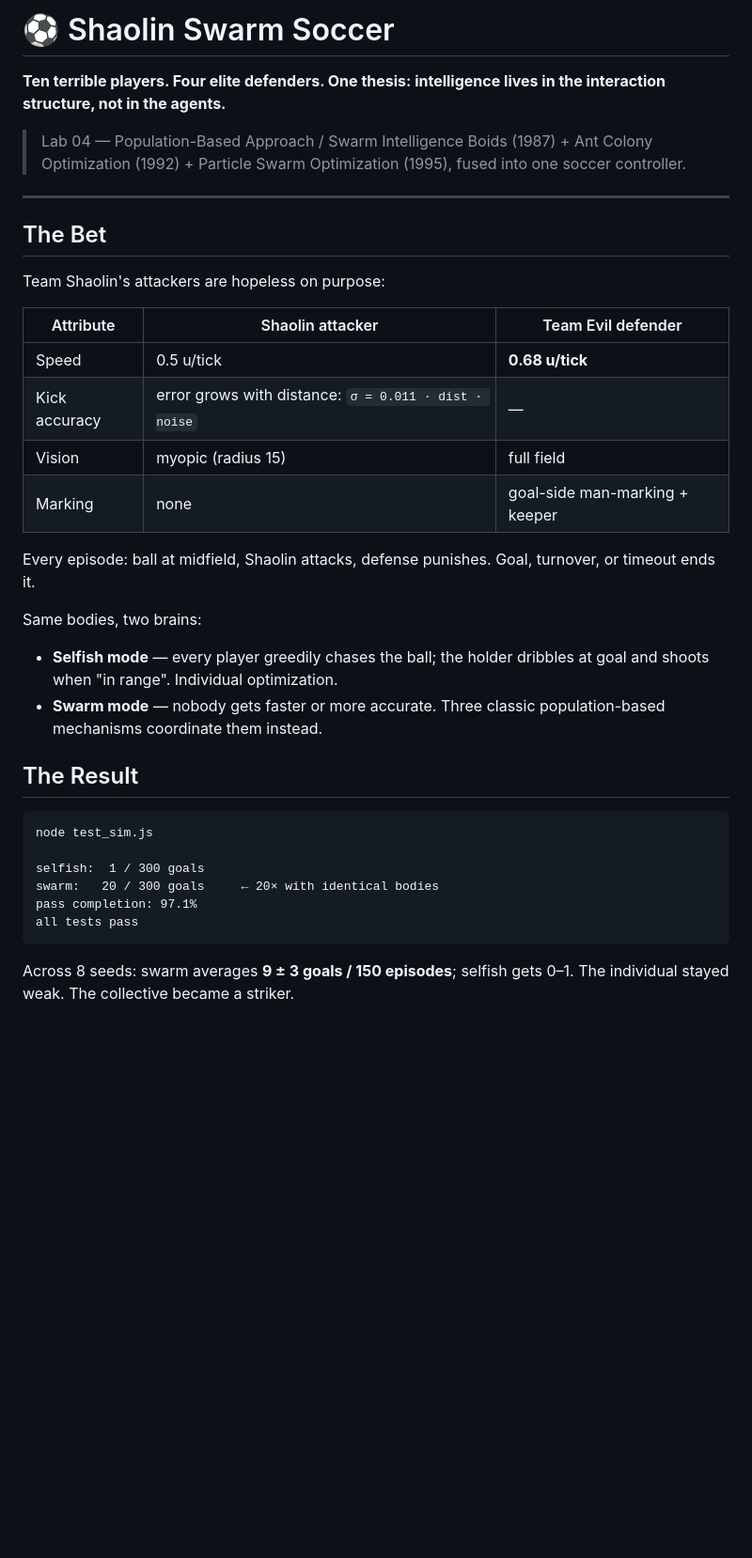
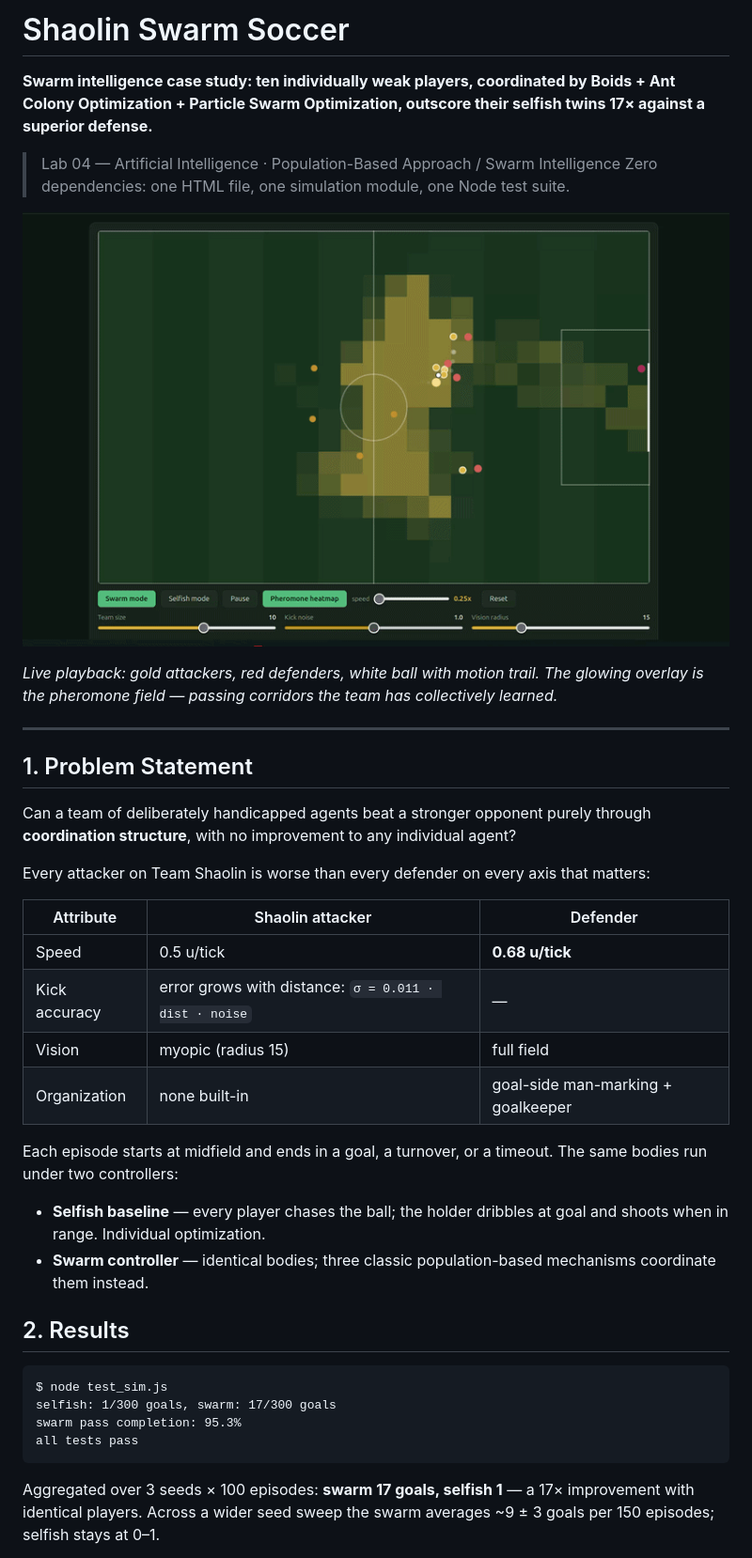
Before and after one commit to shyan23/AFC-Richmond, a Markdown page: README.md, the part around the change printed below. Shown: that part at 94% size. GitHub-like rendering; pictures changed too: playback.gif (added); blank space fills up the shorter version.

````diff
--- a/README.md
+++ b/README.md
@@ -1,40 +1,42 @@
-# ⚽ Shaolin Swarm Soccer
+# Shaolin Swarm Soccer
 
-**Ten terrible players. Four elite defenders. One thesis: intelligence lives in the interaction structure, not in the agents.**
+**Swarm intelligence case study: ten individually weak players, coordinated by Boids + Ant Colony Optimization + Particle Swarm Optimization, outscore their selfish twins 17× against a superior defense.**
 
-> Lab 04 — Population-Based Approach / Swarm Intelligence
-> Boids (1987) + Ant Colony Optimization (1992) + Particle Swarm Optimization (1995), fused into one soccer controller.
+> Lab 04 — Artificial Intelligence · Population-Based Approach / Swarm Intelligence
+> Zero dependencies: one HTML file, one simulation module, one Node test suite.
+
+![Live playback — swarm mode with pheromone heatmap](playback.gif)
+
+*Live playback: gold attackers, red defenders, white ball with motion trail. The glowing overlay is the pheromone field — passing corridors the team has collectively learned.*
 
 ---
 
-## The Bet
+## 1. Problem Statement
 
-Team Shaolin's attackers are hopeless on purpose:
+Can a team of deliberately handicapped agents beat a stronger opponent purely through **coordination structure**, with no improvement to any individual agent?
 
-| Attribute | Shaolin attacker | Team Evil defender |
+Every attacker on Team Shaolin is worse than every defender on every axis that matters:
+
+| Attribute | Shaolin attacker | Defender |
 |---|---|---|
 | Speed | 0.5 u/tick | **0.68 u/tick** |
 | Kick accuracy | error grows with distance: `σ = 0.011 · dist · noise` | — |
 | Vision | myopic (radius 15) | full field |
-| Marking | none | goal-side man-marking + keeper |
+| Organization | none built-in | goal-side man-marking + goalkeeper |
 
-Every episode: ball at midfield, Shaolin attacks, defense punishes. Goal, turnover, or timeout ends it.
+Each episode starts at midfield and ends in a goal, a turnover, or a timeout. The same bodies run under two controllers:
 
-Same bodies, two brains:
+- **Selfish baseline** — every player chases the ball; the holder dribbles at goal and shoots when in range. Individual optimization.
+- **Swarm controller** — identical bodies; three classic population-based mechanisms coordinate them instead.
 
-- **Selfish mode** — every player greedily chases the ball; the holder dribbles at goal and shoots when "in range". Individual optimization.
-- **Swarm mode** — nobody gets faster or more accurate. Three classic population-based mechanisms coordinate them instead.
-
-## The Result
+## 2. Results
 
 ```
-node test_sim.js
-
-selfish:  1 / 300 goals
-swarm:   20 / 300 goals     ← 20× with identical bodies
-pass completion: 97.1%
+$ node test_sim.js
+selfish: 1/300 goals, swarm: 17/300 goals
+swarm pass completion: 95.3%
 all tests pass
 ```
 
-Across 8 seeds: swarm averages **9 ± 3 goals / 150 episodes**; selfish gets 0–1. The individual stayed weak. The collective became a striker.
+Aggregated over 3 seeds × 100 episodes: **swarm 17 goals, selfish 1** — a 17× improvement with identical players. Across a wider seed sweep the swarm averages ~9 ± 3 goals per 150 episodes; selfish stays at 0–1.
 
````
Also changed, not shown: other parts of README.md (+41 -34 lines), screenshot.png (added), 2 other files.
